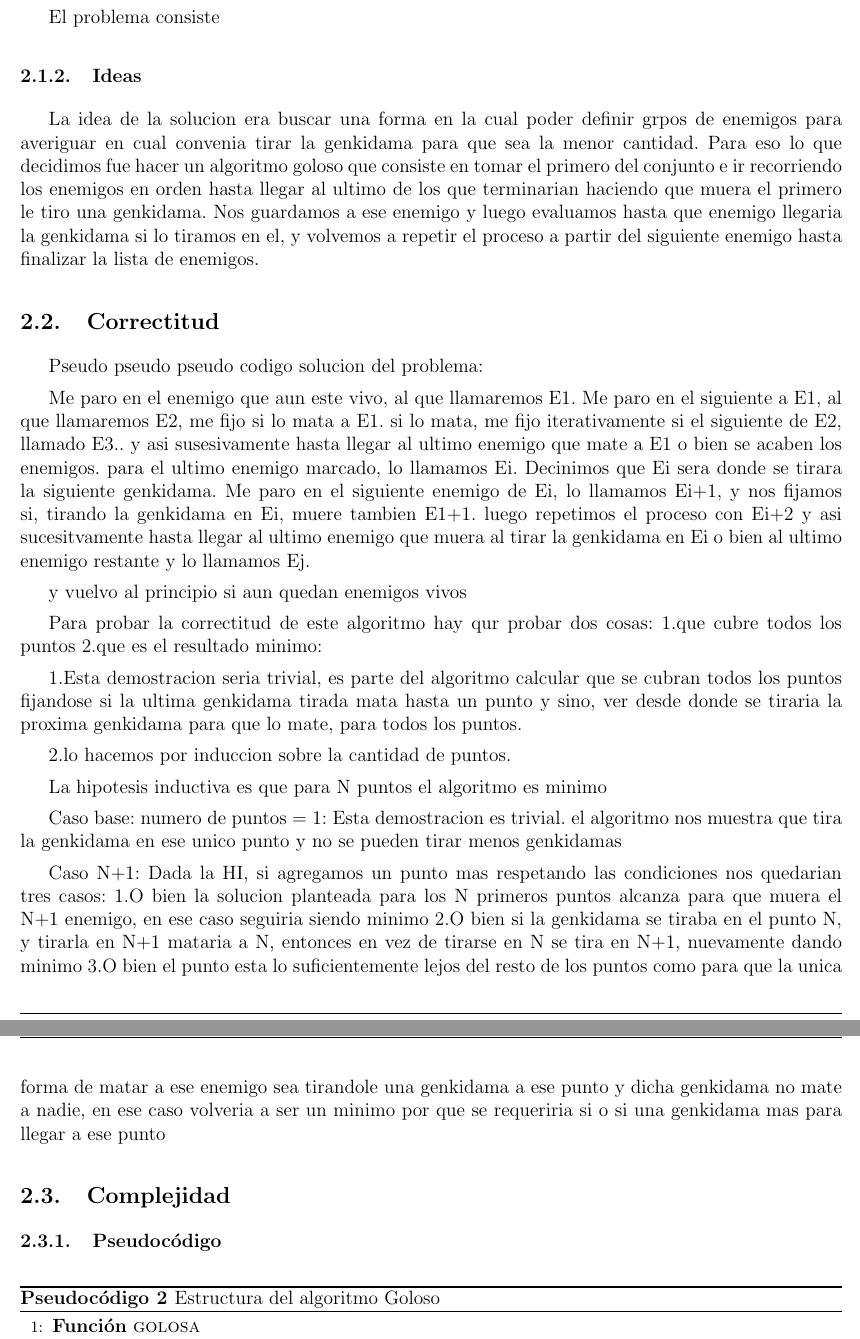
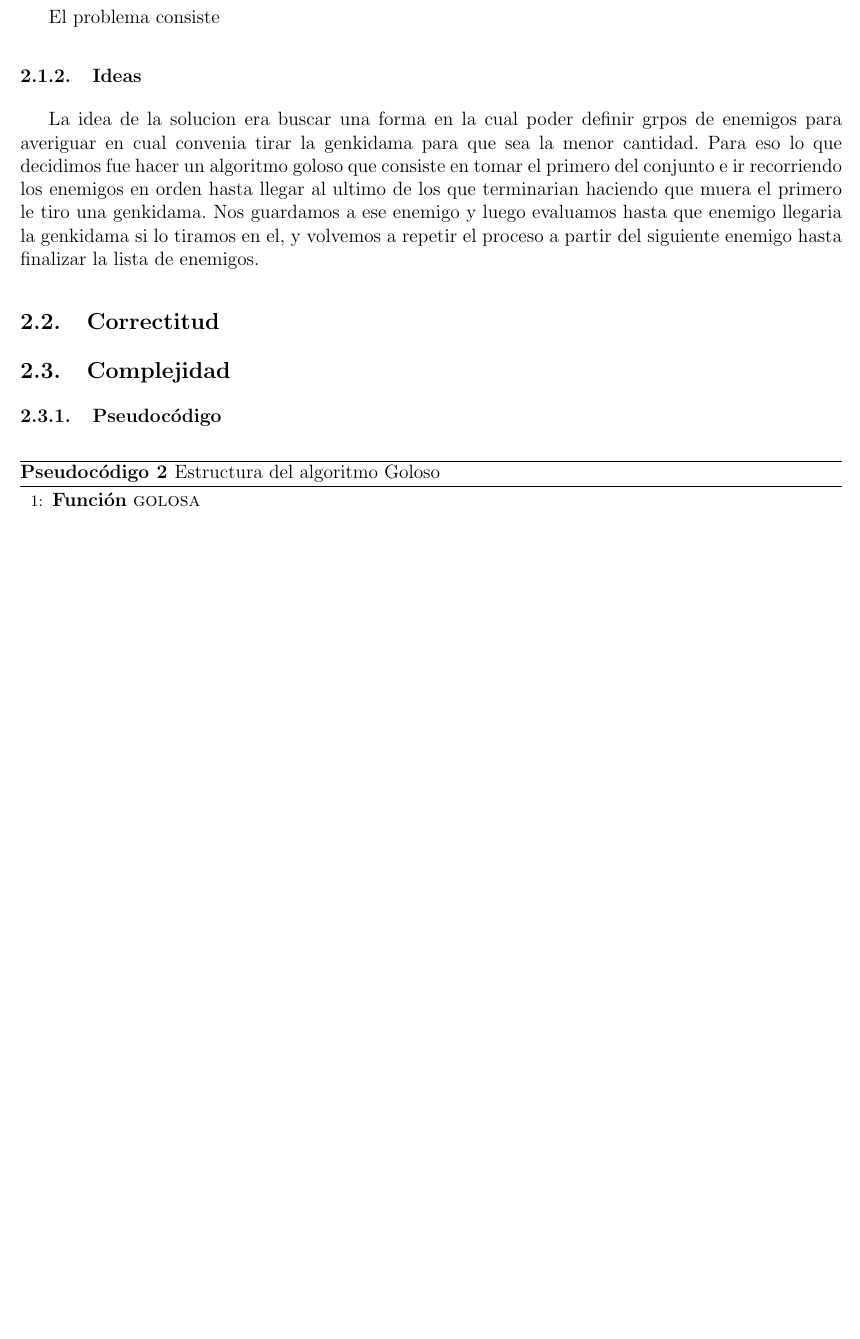
Before and after one commit to rozen03/algo3tp1, a LaTeX document (informe/informe.tex, which reads informe/p2/correctitud.tex): two parts of pages 6 and 7 of 9 before the commit and part of page 6 of 9 after it, the two joined at a grey line, cut so that both start at the same text, the shorter picture padded with empty space. Compiled offline with pdfLaTeX.

Commit message:
pseudo + 'demo' + no se si algo mas ej2

```diff
--- a/informe/p2/correctitud.tex
+++ b/informe/p2/correctitud.tex
@@ -1,33 +1,47 @@
-Pseudo pseudo pseudo codigo solucion del problema:
-
-Me paro en el enemigo que aun este vivo, al que llamaremos E1.
-Me paro en el siguiente a E1, al que llamaremos E2, me fijo si lo mata a E1.
-si lo mata, me fijo iterativamente si el siguiente de E2, llamado E3.. y asi susesivamente hasta llegar al ultimo enemigo que mate a E1 o bien se acaben los enemigos.
-para el ultimo enemigo marcado, lo llamamos Ei.
-Decinimos que Ei sera donde se tirara la siguiente genkidama.
-Me paro en el siguiente enemigo de Ei, lo llamamos Ei+1, y nos fijamos si, tirando la genkidama en Ei, muere tambien E1+1.
-luego repetimos el proceso con Ei+2 y asi sucesitvamente hasta llegar al ultimo enemigo que muera al tirar la genkidama en Ei o bien al ultimo enemigo restante y lo llamamos Ej.
-
-y vuelvo al principio si aun quedan enemigos vivos
 
 
-Para probar la correctitud de este algoritmo hay qur probar dos cosas:
-1.que cubre todos los puntos
-2.que es el resultado minimo:
+% DEMOSTRACION
+%     Llamo S =[E_1,_,E_N] solucion propuesta por mi algoritmo (o sea, una lista ordenada de indicdes de puntos)
+%     Llamo S*=[E*_1,_,E*_M] a otra solucion, tal que M<N
+%     llamo rango(i)= [X en enemigos where tirar genkidama en i, X muere] (lista por comprension a la python)
+
+%     Si E_i == E*_i para todo i<=M, entonces, para S* no es solucion, por que por ejemplo, rango(E_N) - rango(E_(N-1)) (resta de conjuntos, de algebra 1 :D) != vacio
+%     entonces si M <= N-1 no podria funcionar esa solcion.
 
 
-1.Esta demostracion seria trivial, es parte del algoritmo  calcular que se cubran todos los puntos fijandose si la ultima genkidama tirada mata hasta un punto y sino, ver desde donde se tiraria la proxima genkidama para que lo mate, para todos los puntos.
+% OK. Pero falta la explicación clave de por qué la diferencia de esos conjuntos es distinta de vacío. Con eso agregado y emprolijando un poco, yo lo pondría así:
 
-2.lo hacemos por induccion sobre la cantidad de puntos.
+% Si E_i == E*_i para todo i<=M, entonces, S* no es solucion, porque para todo 1 < k <= N, rango(E_k) - rango(E_(k-1)) != vacio (dado que el algoritmo no hubiera tirado en k si no fuera porque al tirar en k-1 quedaba alguno sin matar). Entonces si M <= N-1 no podria funcionar esa solcion, porque estaría matando a todos los puntos.
 
-La hipotesis inductiva es que para N puntos el algoritmo es minimo
 
-Caso base:
-numero de puntos = 1:
-Esta demostracion es trivial. el algoritmo nos muestra que tira la genkidama en ese unico punto y no se pueden tirar menos genkidamas
+%     Entonces Tomo j, tal que E_i == E*_i para todo i<j y E_J != E*_j. (podria simplemente ser primero)
+%     Entonces tengo que, 1.o bien E_j< E*_j
+%                         2.o bien E_j>E*_j
 
-Caso N+1:
-Dada  la HI, si agregamos un punto mas respetando las condiciones nos quedarian tres casos:
-1.O bien la solucion planteada para los N primeros puntos alcanza para que muera el N+1 enemigo, en ese caso seguiria siendo minimo
-2.O bien si la genkidama se tiraba en el punto N, y tirarla en N+1 mataria a N, entonces  en vez de tirarse en N se tira en N+1, nuevamente dando minimo
-3.O bien el punto esta lo suficientemente lejos del resto de los puntos como para que la unica forma de matar a ese enemigo sea tirandole una genkidama a ese punto y dicha genkidama no mate a nadie, en ese caso volveria a ser un minimo por que se requeriria si o si una genkidama mas para llegar a ese punto
+%     1.(Llamo a esto, pseudo Lema 1) Ahora, si E_j< E*_j,  tomo el primer enemigo siguiente que E_(j-1) no pudo matar, y lo voy a llamar X. yendo a la implementacion del algoritmo vemos que E_j era "ultimo" enemigo tal que si le tiro la genkidama, moriria X. Entonces si tomo un indice mayor a E_J, entonces X no muere y S* no seria una solucion, absurdo.
+
+
+% Estaria bueno recordar en este punto que X no muere por que la lista es ordenada y, entonces, si E*_J no lo mata ningun E*_i con i>j lo hará.
+
+
+%     2.Ahora bien, puede ser , Tenemos que rango(E_j) >= rango(E*_j) (por que ni E_j ni E*_j matan cosas que ya habian muerto) ,
+
+
+% OK. Igual fijate que esto no es cierto en general. Sólo ocurre por cómo el algoritmo eligió E_j. Si E_j hubiera sido simplemente cualquier punto tal que E_j > E_(j-1) no necesariamente hubiera ocurrido que rango(E_j) >= rango(E*_j). Habría que aclarlo.
+
+
+%     entonces tenemos una sucesion de
+%     E_k > E*_k y E_(k+1)<E*_(k+1), con k=<j como rango(E_k) => rango(E*_k) entonces, E*_(k+1) dejaria un enemigo sin matar, y S* no es solucion, absurdo.
+
+%     Entonces solo nos queda que E_k > E*_k para todo M>=k>j, pero, tal como probamos que si E_i == E*_i para todo i<=M, analogamente vemos que, no puede pasar esto, por que sabemos que nos quedarian enemigos sin matar, y S* no es solucion, absurdo.
+
+
+% Realmente no entiendo esta parte. Algunas frases parecen estar incompletas. Pero más allá de eso, no entiendo la idea. Podrías explicarme mejor?
+% uriel rozenberg <rozenberguriel@gmail.com>
+
+% Apr 29 (2 days ago)
+
+% to Sebastián
+% para la ultima parte, estoy volviendo a usar el Lema 1, o sea, mi segnda solucion tira una genkidama "antes" del kaesimo, de mi solucion, y otra "despues" del "kaesimo  + 1" si llamo X al primer enemigo q mataria en mi solucion tirando la genkidama en el"kaesimo +1"
+% si en la otra solucion el "kaesimo" elemento es menor al kaesimo de mi solucion, entonces obviamente no va a llegar a matar a X, por que el de mi solucion no llegaba tampoco, y este esta igual o mas lejos.
+% Y como el "kaesimo +1" de mi solucion es el ultimo enemigo q tirandole mata a X, si lo tiro despues , entonces X no moriria, ergo, X queda vivo, entonces... no es Soluciones
```
Also changed, not shown: informe/p2/complejidad.tex (+24 -0 lines).
